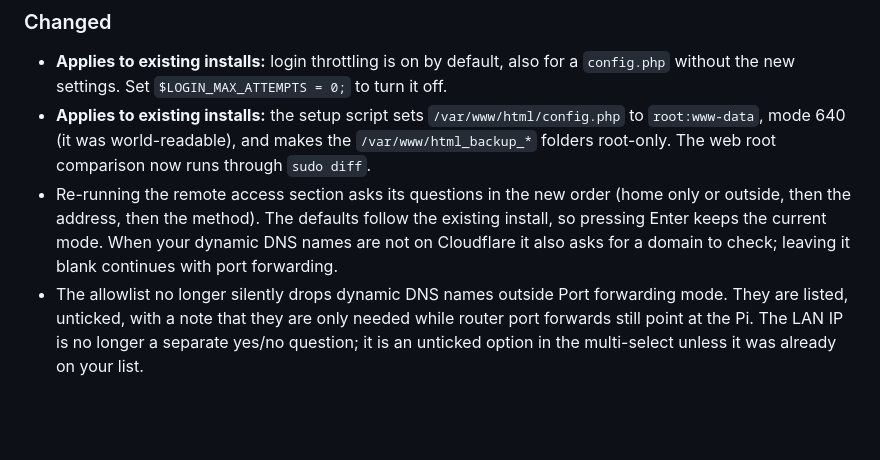
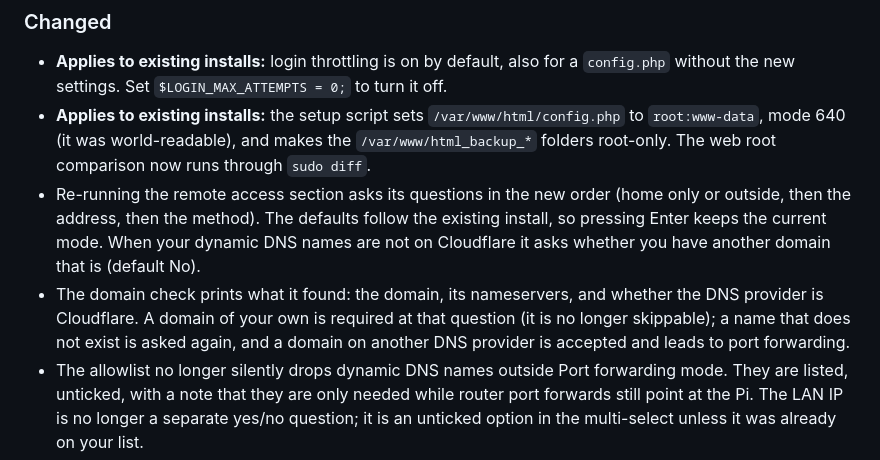
Before and after one commit to sciguy14/Remote-Wake-Sleep-On-LAN-Server, a Markdown page: CHANGELOG.md, the part around the change. GitHub-like rendering; blank space fills up the shorter version.

Commit message:
Document the required domain and the DNS check output
Co-Authored-By: Claude Fable 5.2 <noreply@anthropic.com>

```diff
--- a/CHANGELOG.md
+++ b/CHANGELOG.md
@@ -41,7 +41,8 @@ Remote access on existing installs is unaffected unless they opt in. Two securit
 ### Changed
 - **Applies to existing installs:** login throttling is on by default, also for a `config.php` without the new settings. Set `$LOGIN_MAX_ATTEMPTS = 0;` to turn it off.
 - **Applies to existing installs:** the setup script sets `/var/www/html/config.php` to `root:www-data`, mode 640 (it was world-readable), and makes the `/var/www/html_backup_*` folders root-only. The web root comparison now runs through `sudo diff`.
-- Re-running the remote access section asks its questions in the new order (home only or outside, then the address, then the method). The defaults follow the existing install, so pressing Enter keeps the current mode. When your dynamic DNS names are not on Cloudflare it also asks for a domain to check; leaving it blank continues with port forwarding.
+- Re-running the remote access section asks its questions in the new order (home only or outside, then the address, then the method). The defaults follow the existing install, so pressing Enter keeps the current mode. When your dynamic DNS names are not on Cloudflare it asks whether you have another domain that is (default No).
+- The domain check prints what it found: the domain, its nameservers, and whether the DNS provider is Cloudflare. A domain of your own is required at that question (it is no longer skippable); a name that does not exist is asked again, and a domain on another DNS provider is accepted and leads to port forwarding.
 - The allowlist no longer silently drops dynamic DNS names outside Port forwarding mode. They are listed, unticked, with a note that they are only needed while router port forwards still point at the Pi. The LAN IP is no longer a separate yes/no question; it is an unticked option in the multi-select unless it was already on your list.
 - The setup script now asks how RWSOLS will be reached from outside the LAN before the DDNS steps. DDNS, public IP and port 80/443 checks only run in Port forwarding mode. In the other modes the script asks for the LAN name of the Pi and the LAN encryption choice instead.
 - Setup logic for remote access lives in a new `rwsols_setup` Python package used by `setup.py`.
```
